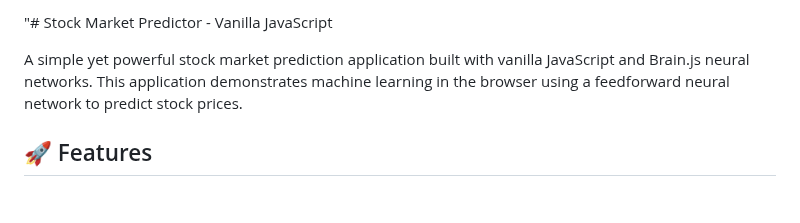
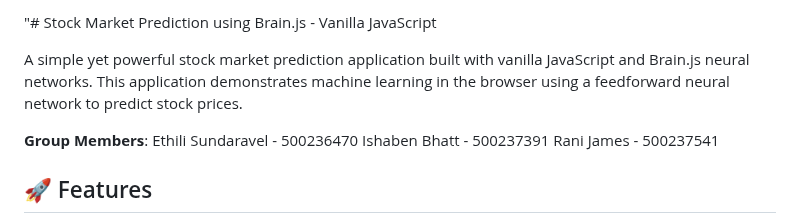
Before and after one commit to EthiliSundaravel/stock_predict, a Markdown page: README.md, the part around the change. Drawn GitHub-style; blank space fills up the shorter version.

Commit message:
heading changes

```diff
--- a/README.md
+++ b/README.md
@@ -1,6 +1,10 @@
-"# Stock Market Predictor - Vanilla JavaScript
+"# Stock Market Prediction using Brain.js   - Vanilla JavaScript
 
 A simple yet powerful stock market prediction application built with vanilla JavaScript and Brain.js neural networks. This application demonstrates machine learning in the browser using a feedforward neural network to predict stock prices.
+
+**Group Members**: Ethili Sundaravel - 500236470
+                   Ishaben Bhatt - 500237391
+                   Rani James - 500237541
 
 ## 🚀 Features
 
```
